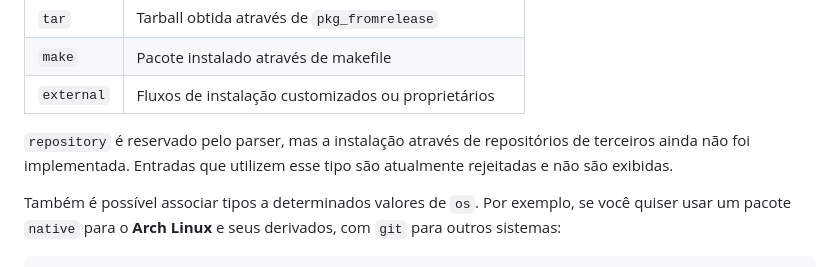
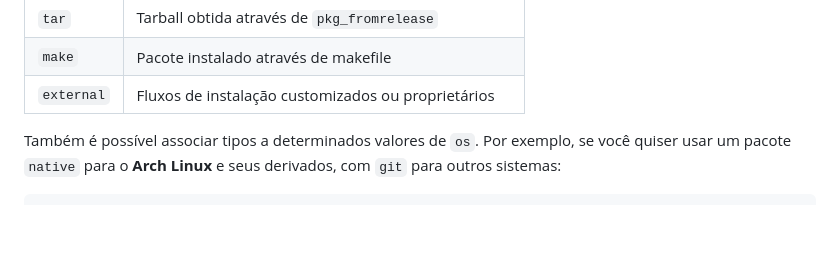
Before and after one commit to psygreg/linuxtoys-devportal, a Markdown page: docs/content/repolist.br.md, the part around the change. GitHub-like rendering; blank space fills up the shorter version.

```diff
--- a/docs/content/repolist.br.md
+++ b/docs/content/repolist.br.md
@@ -200,8 +200,6 @@ Os tipos atualmente utilizáveis são:
 | `tar`     | Tarball obtida através de `pkg_fromrelease`         |
 | `make`    | Pacote instalado através de makefile                |
 | `external`| Fluxos de instalação customizados ou proprietários  |
-
-`repository` é reservado pelo parser, mas a instalação através de repositórios de terceiros ainda não foi implementada. Entradas que utilizem esse tipo são atualmente rejeitadas e não são exibidas.
 
 Também é possível associar tipos a determinados valores de `os`. Por exemplo, se você quiser usar um pacote `native` para o **Arch Linux** e seus derivados, com `git` para outros sistemas:
 
```
Also changed, not shown: docs/content/repolist.en.md (+0 -2 lines).
